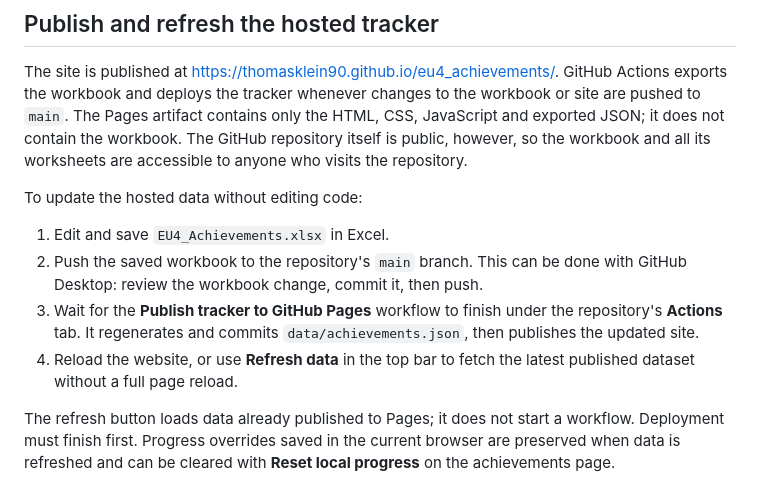
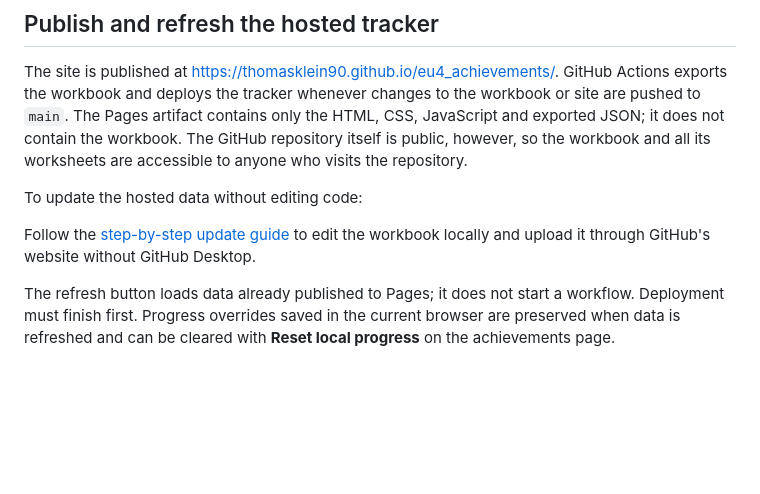
Before and after one commit to ThomasKlein90/eu4_achievements, a Markdown page: README.md, the part around the change. Drawn GitHub-style; blank space fills up the shorter version.

Commit message:
Add browser-based achievement update guide
Co-authored-by: Copilot <223556219+Copilot@users.noreply.github.com>

```diff
--- a/README.md
+++ b/README.md
@@ -50,14 +50,8 @@ worksheets are accessible to anyone who visits the repository.
 
 To update the hosted data without editing code:
 
-1. Edit and save `EU4_Achievements.xlsx` in Excel.
-2. Push the saved workbook to the repository's `main` branch. This can be done
-   with GitHub Desktop: review the workbook change, commit it, then push.
-3. Wait for the **Publish tracker to GitHub Pages** workflow to finish under
-   the repository's **Actions** tab. It regenerates and commits
-   `data/achievements.json`, then publishes the updated site.
-4. Reload the website, or use **Refresh data** in the top bar to fetch the
-   latest published dataset without a full page reload.
+Follow the [step-by-step update guide](./UPDATE_ACHIEVEMENTS.md) to edit the
+workbook locally and upload it through GitHub's website without GitHub Desktop.
 
 The refresh button loads data already published to Pages; it does not start a
 workflow. Deployment must finish first. Progress overrides saved in the
```
Also changed, not shown: UPDATE_ACHIEVEMENTS.md (added, +36 -0 lines).
